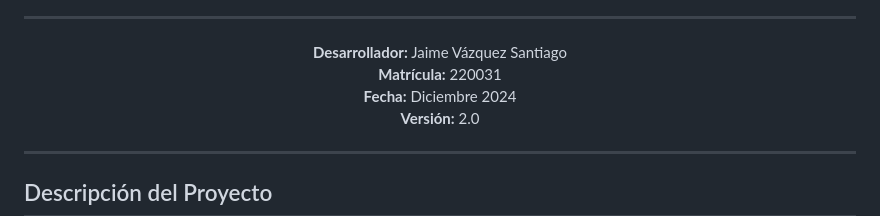
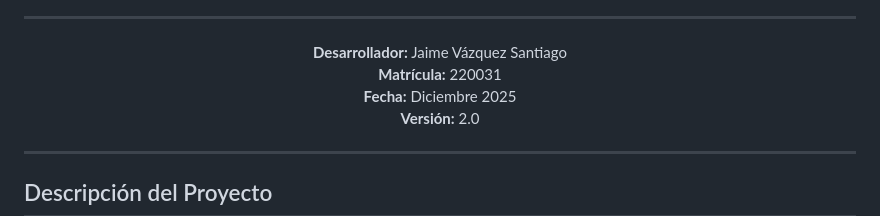
Before and after one commit to Jaimevs/DMI_Practica07_220031, a Markdown page: README.md, the part around the change. Rendered like a GitHub page.

Commit message:
Practica07

```diff
--- a/README.md
+++ b/README.md
@@ -12,7 +12,7 @@
 
   **Desarrollador:** Jaime Vázquez Santiago
   **Matrícula:** 220031
-  **Fecha:** Diciembre 2024
+  **Fecha:** Diciembre 2025
   **Versión:** 2.0
 </div>
 
```
